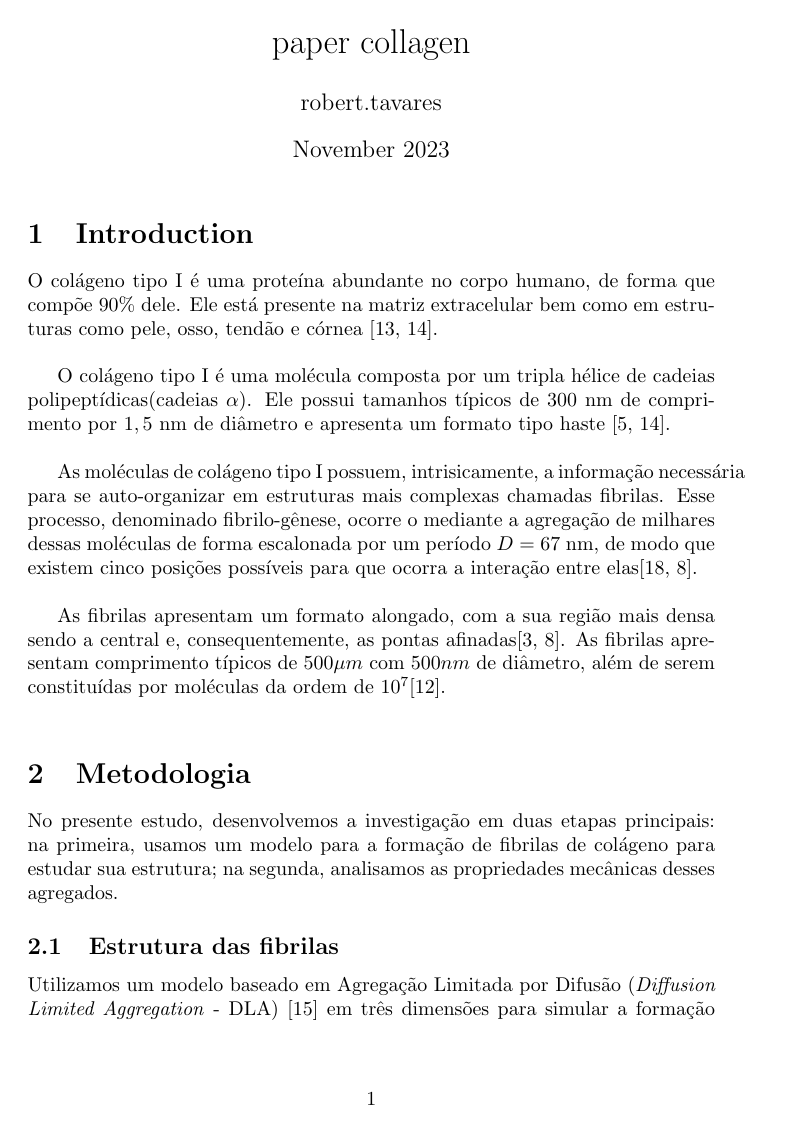
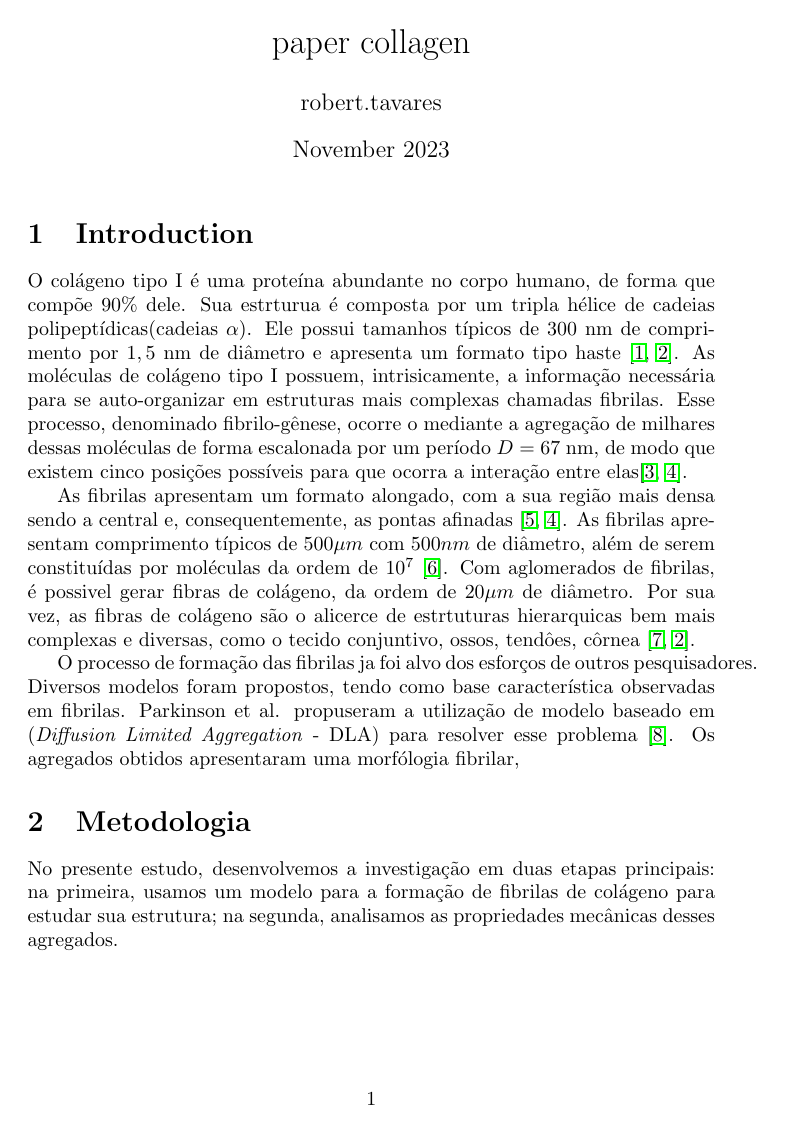
Before and after one commit to michaelsouza/dla-collagen, a LaTeX document (Paper/main.tex): page 1 of 17 before the commit and page 1 of 18 after it. Compiled offline with pdfLaTeX.

Commit message:
att paper

```diff
--- a/Paper/main.tex
+++ b/Paper/main.tex
@@ -1,9 +1,11 @@
 \documentclass{article}
-\usepackage{graphicx} % Required for
-\usepackage{natbib} % For bibliography
+\usepackage{graphicx} % Required for figures
+\usepackage[numbers]{natbib}
 \usepackage{float} % Add this in your preamble
 \usepackage{amsmath}
 \usepackage{amsfonts}
+\usepackage[utf8]{inputenc}
+\usepackage{hyperref}
 
 
 
@@ -18,17 +20,25 @@
 
 \section{Introduction}
 
-O colágeno tipo I é uma proteína abundante no corpo humano, de forma que compõe $90\%$ dele. Ele está presente na matriz extracelular bem como em estruturas como pele, osso, tendão e córnea \cite{RicoLlanos2021, Silver2018}.
-\\
+    O colágeno tipo I é uma proteína abundante no corpo humano, de forma que compõe $90\%$ dele. Sua estrturua é
+    composta por um tripla hélice de cadeias polipeptídicas(cadeias $\alpha$). Ele possui tamanhos típicos de $300$ nm de
+    comprimento por $1,5$ nm de diâmetro e apresenta um formato tipo haste \cite{Gelse2003,Silver2018}. As moléculas de
+    colágeno tipo I possuem, intrisicamente, a informação necessária para se auto-organizar em estruturas mais complexas
+    chamadas fibrilas. Esse processo, denominado fibrilo-gênese, ocorre o mediante a agregação de milhares dessas moléculas de forma
+    escalonada por um período $D= 67$ nm, de modo que existem cinco posições possíveis para que ocorra a interação entre
+    elas\cite{Zhu2018, KADLER1996}.
 
-O colágeno tipo I é uma molécula composta por um tripla hélice de cadeias polipeptídicas(cadeias $\alpha$). Ele possui tamanhos típicos de $300$ nm de comprimento por $1,5$ nm de diâmetro e apresenta um formato tipo haste \cite{Gelse2003,Silver2018}.
-\\
+    As fibrilas apresentam um formato alongado, com a sua região mais densa sendo a central e, consequentemente, as pontas
+    afinadas \cite{Charvolin2019, KADLER1996}. As fibrilas apresentam comprimento típicos de $500 \mu m$ com $500 nm$ de
+    diâmetro, além de serem constituídas por moléculas da ordem de $10^{7}$ \cite{Parry1984}. Com aglomerados de fibrilas,
+    é possivel gerar fibras de colágeno, da ordem de $20 \mu m$ de diâmetro. Por sua vez, as fibras de colágeno são
+    o alicerce de estrtuturas hierarquicas bem mais complexas e diversas, como o tecido conjuntivo, ossos, tendôes, côrnea
+    \cite{RicoLlanos2021, Silver2018}.
 
-As moléculas de colágeno tipo I possuem, intrisicamente, a informação necessária para se auto-organizar em estruturas mais complexas chamadas fibrilas. Esse processo, denominado fibrilo-gênese, ocorre o mediante a agregação de milhares dessas moléculas de forma escalonada por um período $D= 67$ nm, de modo que existem cinco posições possíveis para que ocorra a interação entre elas\cite{Zhu2018, KADLER1996}.
-\\
-
-As fibrilas apresentam um formato alongado, com a sua região mais densa sendo a central e, consequentemente, as pontas afinadas\cite{Charvolin2019, KADLER1996}. As fibrilas apresentam comprimento típicos de $500 \mu m$ com $500 nm$ de diâmetro, além de serem constituídas por moléculas da ordem de $10^{7}$\cite{Parry1984}.
-\\
+    O processo de formação das fibrilas ja foi alvo dos esforços de outros pesquisadores. Diversos modelos foram propostos,
+    tendo como base característica observadas em fibrilas. Parkinson et al. propuseram a utilização de modelo baseado em
+    (\textit{Diffusion Limited Aggregation} - DLA) para resolver esse problema \cite{Parkinson1995}. Os agregados obtidos
+    apresentaram uma morfólogia fibrilar,
 
 
 \section{Metodologia}
```
Also changed, not shown: Paper/main.bbl, Paper/main.tex (4 more changed lines), 7 other files.
